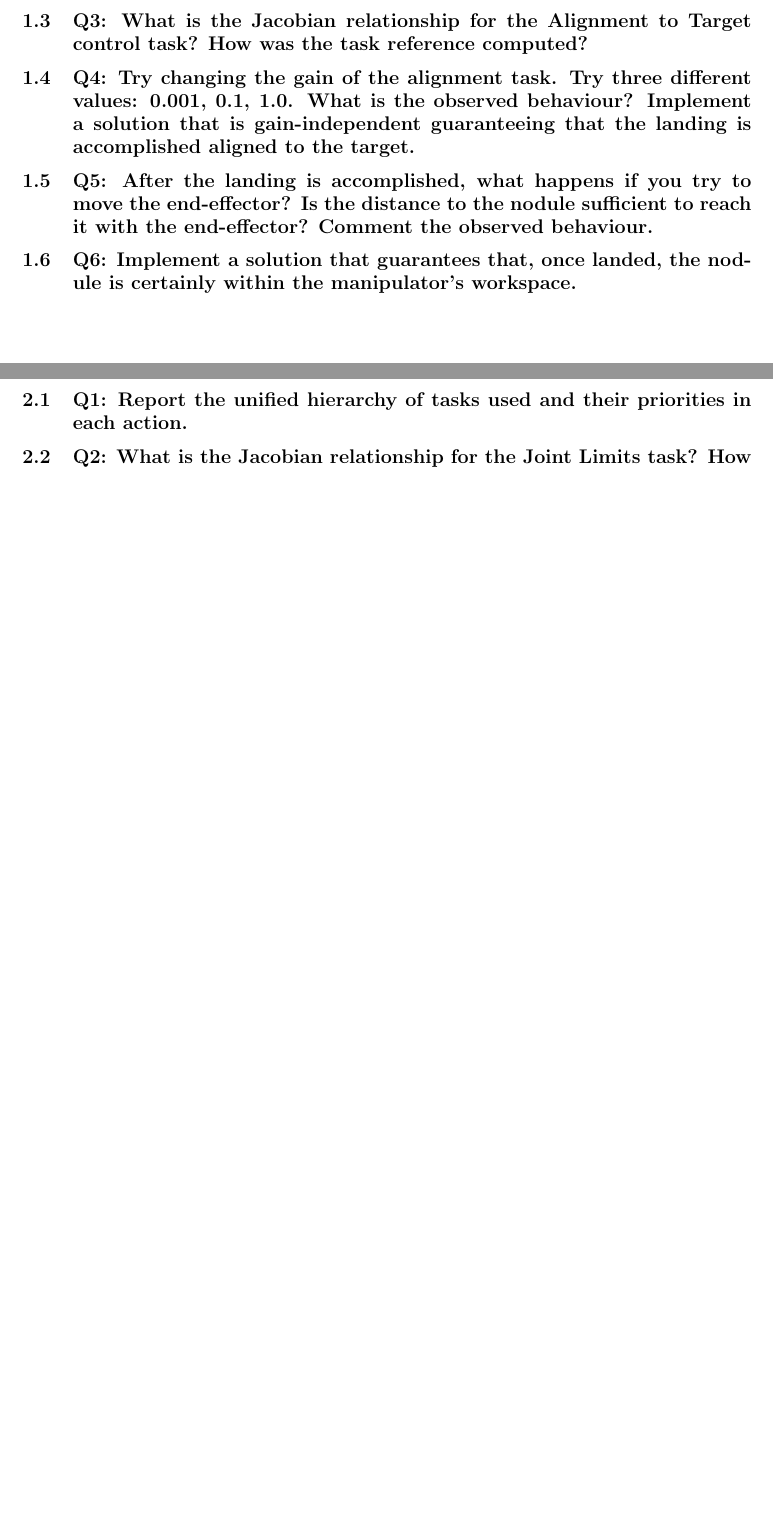
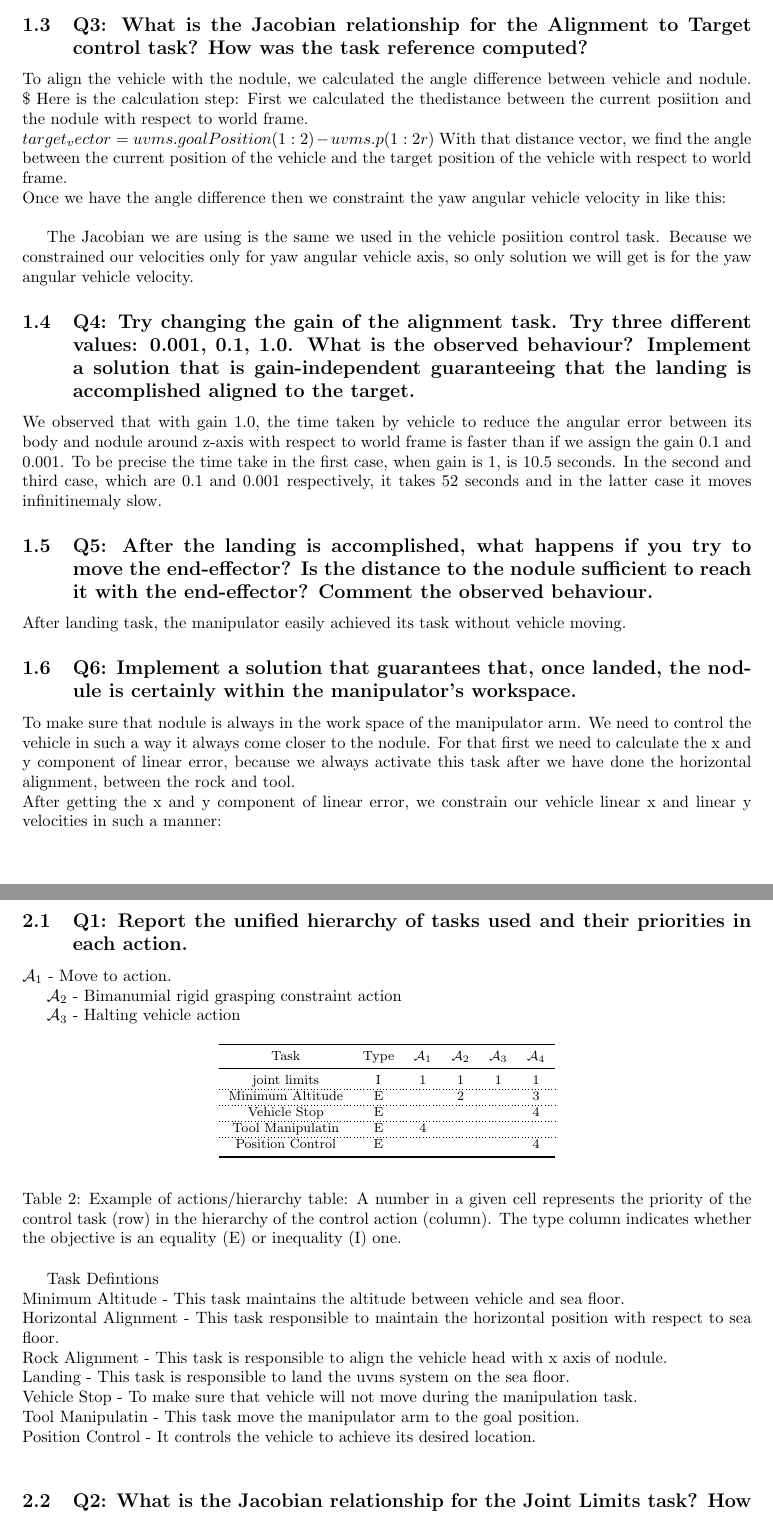
Before and after one commit to OuassimMilous/Cooperative-Robotics-Assignments, a LaTeX document (report/cooperative.tex): two parts of pages 2 and 5 of 7 before the commit and two parts of pages 3 and 6 of 8 after it, joined at a grey line, cut so that both start at the same text, the shorter picture padded with empty space. Compiled offline with pdfLaTeX.

Commit message:
report update

```diff
--- a/report/cooperative.tex
+++ b/report/cooperative.tex
@@ -110,4 +118,3 @@ Why we need to activate and deactivate in each action?
 			\bottomrule
 		\end{tabular}
 	\end{center}
-\end{table}% %
@@ -115,11 +144,30 @@ Why we need to activate and deactivate in each action?
 
 \subsection{Q3: What is the Jacobian relationship for the Alignment to Target control task? How was the task reference computed?}
 
+To align the vehicle with the nodule, we calculated the angle difference between vehicle and nodule. \$\
+Here is the calculation step:
+First we calculated the thedistance between the current posiition and the nodule with respect to world frame.\\
+$target_vector = uvms.goalPosition(1:2) - uvms.p(1:2r)$ %Write in mathematical form. \\
+With that distance vector, we find the angle between the current position of the vehicle and the target position of the vehicle with respect to world frame.\\
+%Formula \\
+Once we have the angle difference then we constraint the yaw angular vehicle velocity in like this:\\
+%Formula
+
+The Jacobian we are using is the same we used in the vehicle posiition control task. Because we constrained our velocities only for yaw angular vehicle axis, so only solution we will get is for the yaw angular vehicle velocity.
+%Jacobian formula
 \subsection{Q4: Try changing the gain of the alignment task. Try three different values: 0.001, 0.1, 1.0. What is the observed behaviour? Implement a solution that is gain-independent guaranteeing that the landing is accomplished aligned to the target.}
+We observed that with gain 1.0, the time taken by vehicle to reduce the angular error between its body and nodule around z-axis with respect to world frame is faster than if we assign the gain 0.1 and 0.001. To be precise the time take in the first case, when gain is 1, is 10.5 seconds. In the second and third case, which are 0.1 and 0.001 respectively, it takes 52 seconds and in the latter case it moves infinitinemaly slow.
+%PLOT THE GRAPH
 
 \subsection{Q5: After the landing is accomplished, what happens if you try to move the end-effector? Is the distance to the nodule sufficient to reach it with the end-effector? Comment the observed behaviour.}
+After landing task, the manipulator easily achieved its task without vehicle moving.
 
 \subsection{Q6: Implement a solution that guarantees that, once landed, the nodule is certainly within the manipulator's workspace.}
+To make sure that nodule is always in the work space of the manipulator arm. We need to control the vehicle in such a way it always come closer to the nodule.
+For that first we need to calculate the x and y component of linear error, because we always activate this task after we have done the horizontal alignment, between the rock and tool. \\
+%FORMULA
+After getting the x and y component of linear error, we constrain our vehicle linear x and linear y velocities in such a manner:
+%FORMULA
 
 \clearpage
 \section{Exercise 2: Bimanual manipulation}
@@ -191,6 +239,51 @@ Once the object has been moved to the required position you have to implement a
 Repeat the simulation, using a goal position or by changing the grasping in such a way that one of the two manipulators activates multiple safety tasks, to stress the constraint task.
 
 \subsection{Q1: Report the unified hierarchy of tasks used and their priorities in each action.}
+
+
+
+$\mathcal{A}_{1}$ - Move to action.
+
+
+$\mathcal{A}_{2}$ - Bimanumial rigid grasping constraint action
+
+$\mathcal{A}_{3}$ - Halting vehicle action
+
+
+\begin{table}[htb]
+	\label{tbl:actions_tables}
+	\begin{center}
+		\footnotesize
+		\begin{tabular}{cccccc}
+			\toprule
+			Task & Type & $\mathcal{A}_{1}$ & $\mathcal{A}_{2}$  & $\mathcal{A}_{3}$  & $\mathcal{A}_{4}$ \\
+			\midrule
+			joint limits                      & I & 1 & 1 & 1 & 1  \\
+			\hdashline
+
+			Minimum Altitude						& E & & 2 & & 3 \\
+			\hdashline
+			Vehicle Stop 						& E & & & & 4 \\
+			\hdashline
+			Tool Manipulatin					& E & 4 & & & \\
+			\hdashline
+			Position Control 						& E & & & & 4 \\
+
+			\bottomrule
+		\end{tabular}
+	\end{center}
+\caption{Example of actions/hierarchy table: A number in a given cell represents the priority of the control task (row) in the hierarchy of the control action (column). The type column indicates whether the objective is an equality (E) or inequality (I) one.}
+\end{table}
+\\
+Task Defintions\\
+Minimum Altitude - This task maintains the altitude between vehicle and sea floor.\\
+Horizontal Alignment - This task responsible to maintain the horizontal position with respect to sea floor. \\
+Rock Alignment - This task is responsible to align the vehicle head with x axis of nodule. \\
+Landing - This task is responsible to land the uvms system  on the sea floor. \\
+Vehicle Stop - To make sure that vehicle will not move during the manipulation task. \\
+Tool Manipulatin - This task move the manipulator arm to the goal position.\\
+Position Control - It controls the vehicle to achieve its desired location.\\
+
 
 \subsection{Q2: What is the Jacobian relationship for the Joint Limits task? How was the task reference computed?}
 
```
Also changed, not shown: report/cooperative.pdf, report/cooperative.tex (52 more changed lines), 5 other files.
